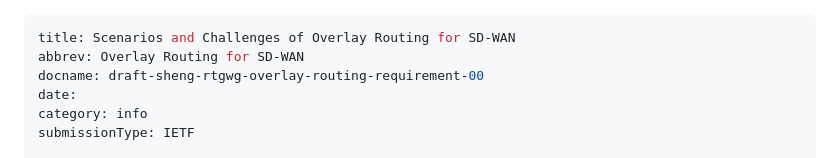
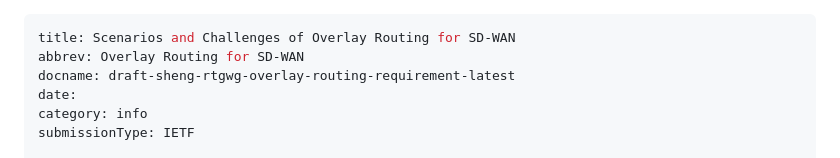
Before and after one commit to VMatrix1900/draft-rtgwg-overlay-routing-requirement, a Markdown page: draft-sheng-rtgwg-overlay-routing-requirement.md, the part around the change. GitHub-like rendering.

Commit message:
Update draft labels

```diff
--- a/draft-sheng-rtgwg-overlay-routing-requirement.md
+++ b/draft-sheng-rtgwg-overlay-routing-requirement.md
@@ -1,7 +1,7 @@
 ---
 title: Scenarios and Challenges of Overlay Routing for SD-WAN
 abbrev: Overlay Routing for SD-WAN
-docname: draft-sheng-rtgwg-overlay-routing-requirement-00
+docname: draft-sheng-rtgwg-overlay-routing-requirement-latest
 date:
 category: info
 submissionType: IETF
```
